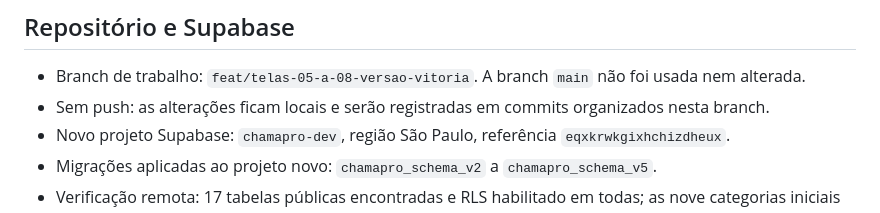
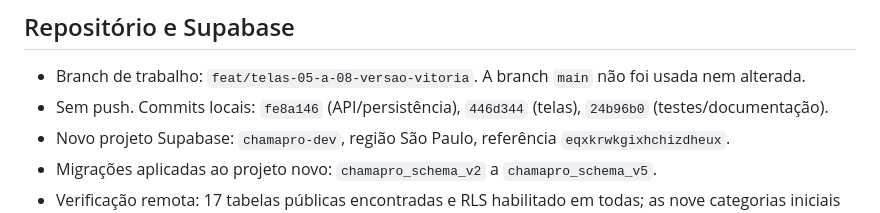
Before and after one commit to matheusb-dev/CHAMAPRO, a Markdown page: DESENVOLVIMENTO_STATUS.md, the part around the change. Drawn GitHub-style.

Commit message:
docs: registrar commits locais

```diff
--- a/DESENVOLVIMENTO_STATUS.md
+++ b/DESENVOLVIMENTO_STATUS.md
@@ -3,7 +3,7 @@
 ## Repositório e Supabase
 
 - Branch de trabalho: `feat/telas-05-a-08-versao-vitoria`. A branch `main` não foi usada nem alterada.
-- Sem push: as alterações ficam locais e serão registradas em commits organizados nesta branch.
+- Sem push. Commits locais: `fe8a146` (API/persistência), `446d344` (telas), `24b96b0` (testes/documentação).
 - Novo projeto Supabase: `chamapro-dev`, região São Paulo, referência `eqxkrwkgixhchizdheux`.
 - Migrações aplicadas ao projeto novo: `chamapro_schema_v2` a `chamapro_schema_v5`.
 - Verificação remota: 17 tabelas públicas encontradas e RLS habilitado em todas; as nove categorias iniciais foram inseridas; índices de FK faltantes foram adicionados pela v4; privilégios de `PUBLIC`, `anon` e `authenticated` foram revogados pela v5.
```
